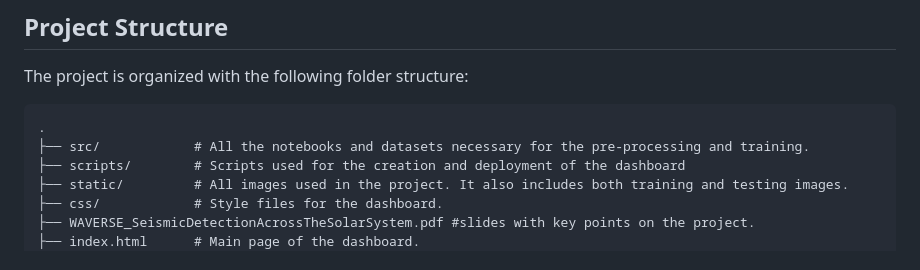
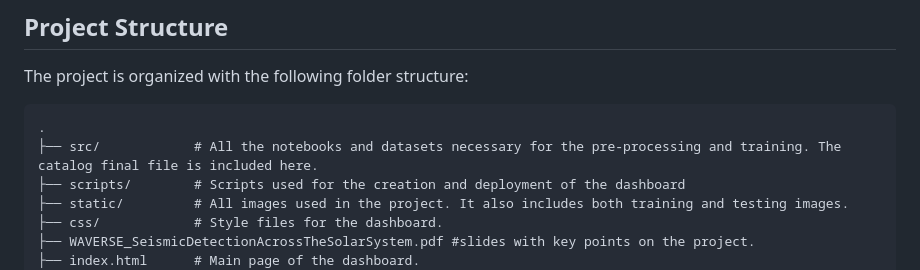
Before and after one commit to amcm329/code_of_duty_nasa_space_apps_2024, a Markdown page: README.md, the part around the change. GitHub-like rendering.

````diff
--- a/README.md
+++ b/README.md
@@ -33,7 +33,7 @@ The project is organized with the following folder structure:
 
 ```
 .
-├── src/            # All the notebooks and datasets necessary for the pre-processing and training.
+├── src/            # All the notebooks and datasets necessary for the pre-processing and training. The catalog final file is included here.
 ├── scripts/        # Scripts used for the creation and deployment of the dashboard
 ├── static/         # All images used in the project. It also includes both training and testing images.
 ├── css/            # Style files for the dashboard.
````
